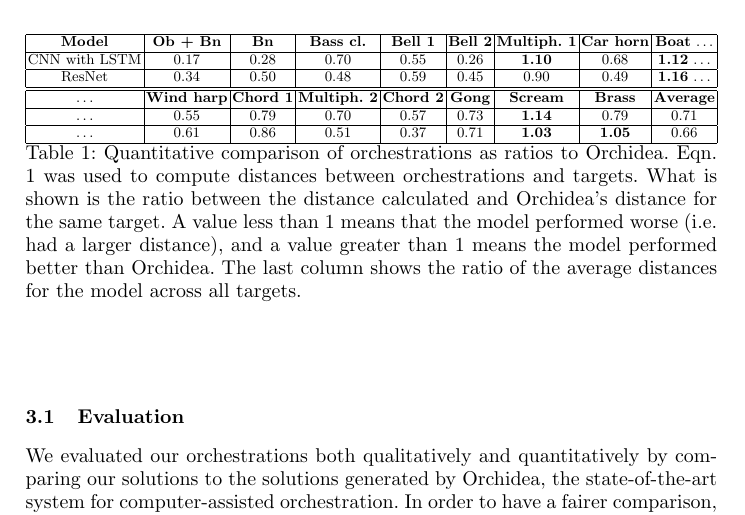
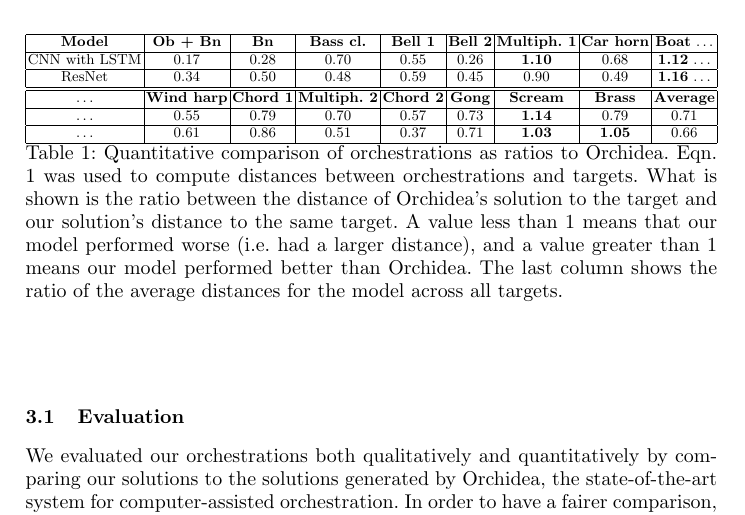
Before and after one commit to dzluke/DeepOrchestration, a LaTeX paper (paper/aimusic2020/paper.tex): part of page 7 of 10, cut so that both start at the same text. Compiled offline with pdfLaTeX.

Commit message:
Correct table description

```diff
--- a/paper/aimusic2020/paper.tex
+++ b/paper/aimusic2020/paper.tex
@@ -272,7 +272,7 @@ In order to test our models for orchestration, we used 15 targets from the Orchi
       $\ldots$  & 0.61 & 0.86 & 0.51 & 0.37 & 0.71 & \textbf{1.03} & \textbf{1.05} & 0.66 \\
       \hline
     \end{tabular}}
-    \caption{Quantitative comparison of orchestrations as ratios to Orchidea. Eqn. \ref{distance} was used to compute distances between orchestrations and targets. What is shown is the ratio between the distance calculated and Orchidea's distance for the same target. A value less than 1 means that the model performed worse (i.e. had a larger distance), and a value greater than 1 means the model performed better than Orchidea. The last column shows the ratio of the average distances for the model across all targets.}\label{orch_eval}
+    \caption{Quantitative comparison of orchestrations as ratios to Orchidea. Eqn. \ref{distance} was used to compute distances between orchestrations and targets. What is shown is the ratio between the distance of Orchidea's solution to the target and our solution's distance to the same target. A value less than 1 means that our model performed worse (i.e. had a larger distance), and a value greater than 1 means our model performed better than Orchidea. The last column shows the ratio of the average distances for the model across all targets.}\label{orch_eval}
 \end{table*}
 
 \subsection{Evaluation}
```
